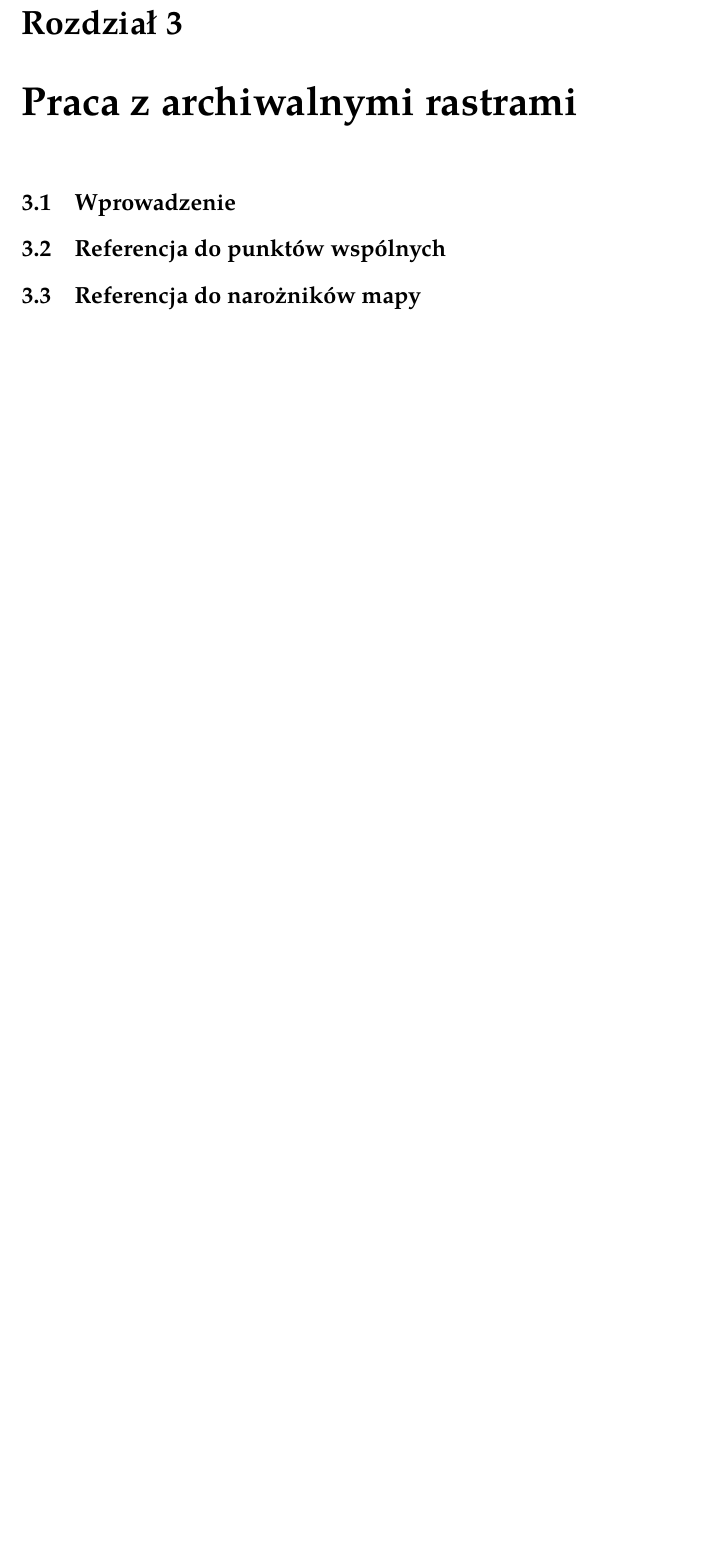
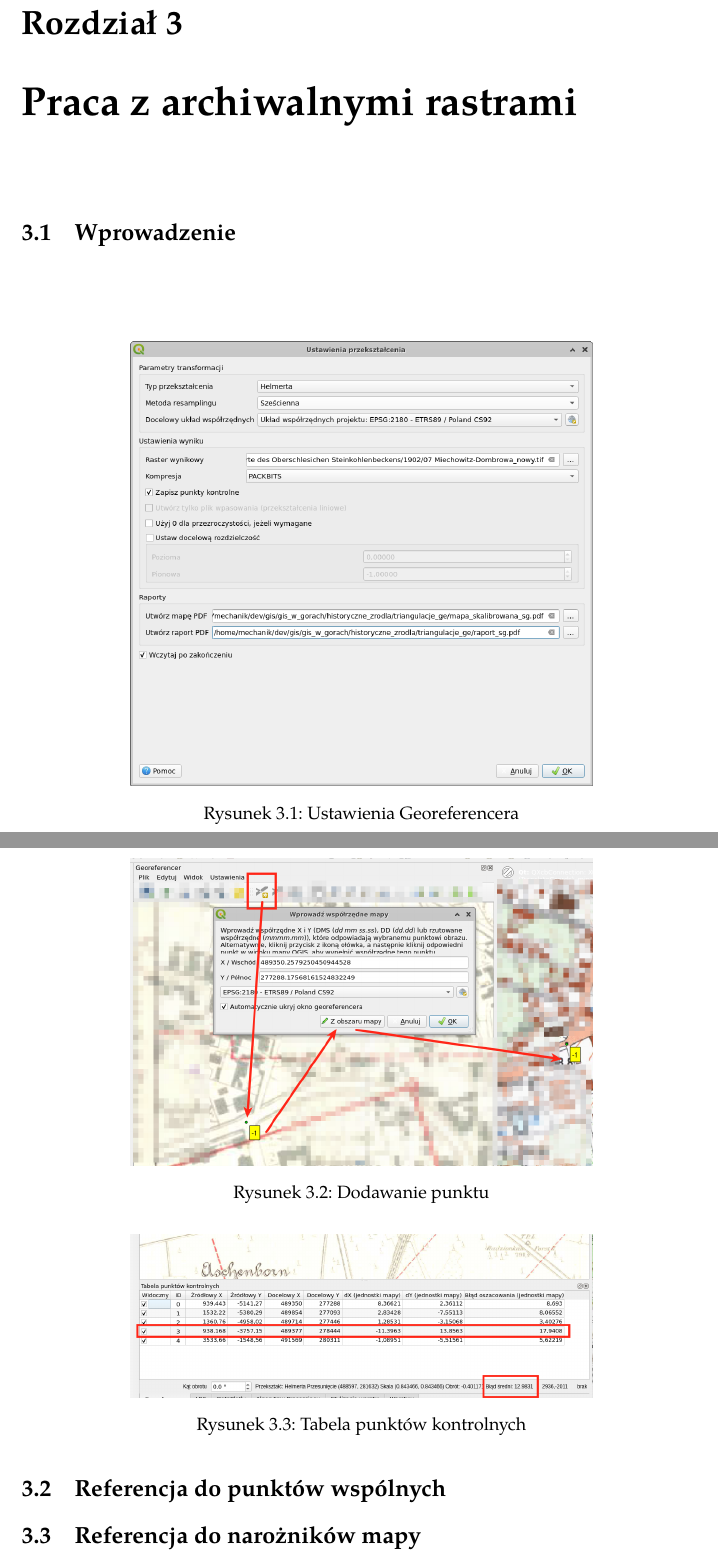
Before and after one commit to merkato/qgis-slabgis, a LaTeX book (qgis_slabgis_przestrzen.tex): part of page 12 of 22 before the commit and two parts of pages 12 and 13 of 23 after it, the two joined at a grey line, cut so that both start at the same text, the shorter picture padded with empty space. Compiled offline with pdfLaTeX.

Commit message:
ilustracje do georeferencji rastra

```diff
--- a/qgis_slabgis_przestrzen.tex
+++ b/qgis_slabgis_przestrzen.tex
@@ -187,7 +187,22 @@ W tym wypadku również wskazujemy docelowy układ współrzędnych, ale także
 
 	\chapter{Praca z archiwalnymi rastrami}
 		\section{Wprowadzenie}
+			\begin{figure}[!ht]
+			\centering
+			\includegraphics[width=10cm]{georef-ustawienia}
+			\caption{Ustawienia Georeferencera}
+		\end{figure}
 		\section{Referencja do punktów wspólnych}
+		\begin{figure}[!ht]
+			\centering
+			\includegraphics[width=10cm]{georef-dodaj}
+			\caption{Dodawanie punktu}
+		\end{figure}
+		\begin{figure}[!ht]
+		\centering
+		\includegraphics[width=10cm]{georef-tabela-punktow}
+		\caption{Tabela punktów kontrolnych}
+	\end{figure}
 		\section{Referencja do narożników mapy}
 		\section{Ćwiczenia}
 
```
Also changed, not shown: ilustracje/georef-dodaj.png (added), ilustracje/georef-tabela-punktow.png (added), ilustracje/georef-ustawienia.png (added), qgis_slabgis_przestrzen.pdf, 1 other file.
